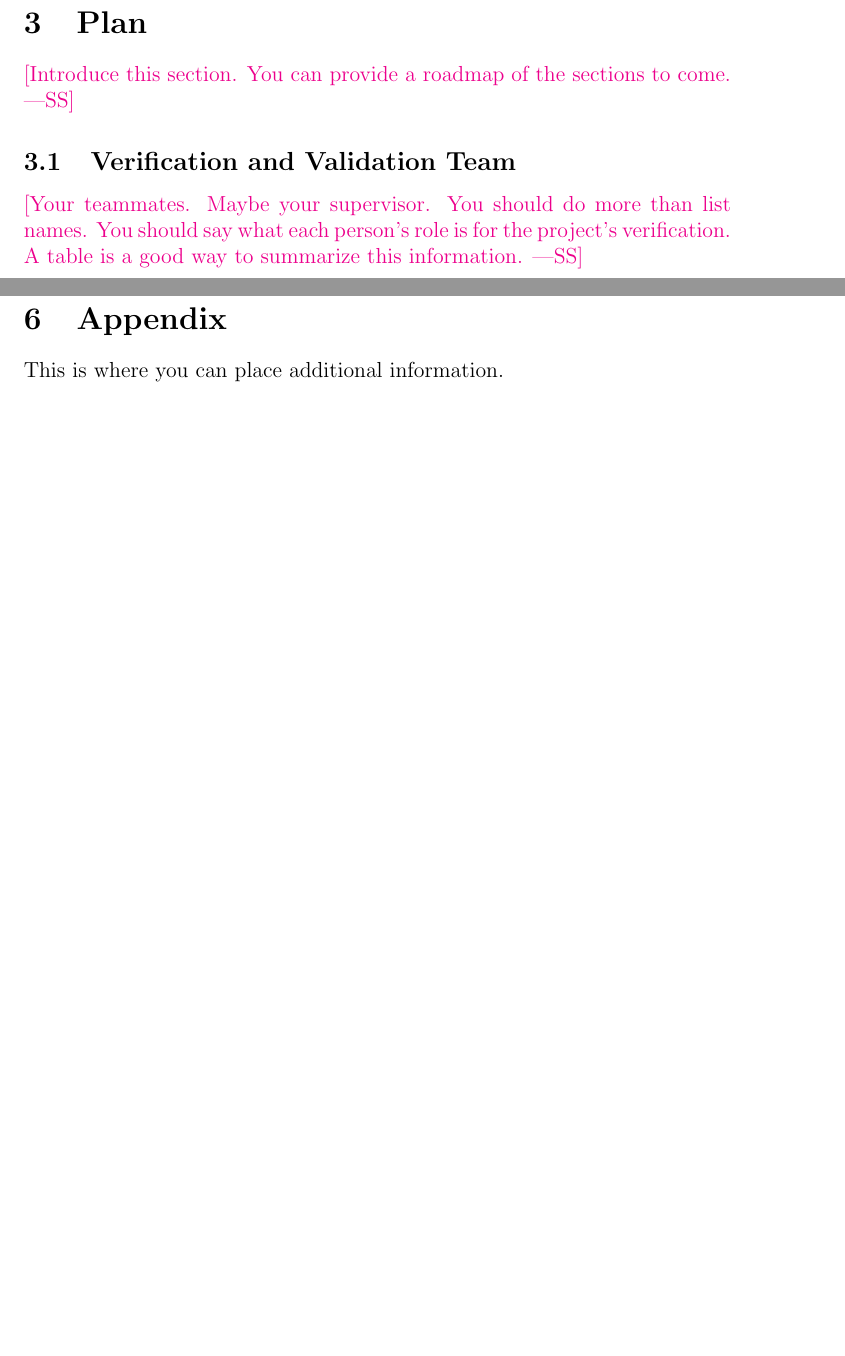
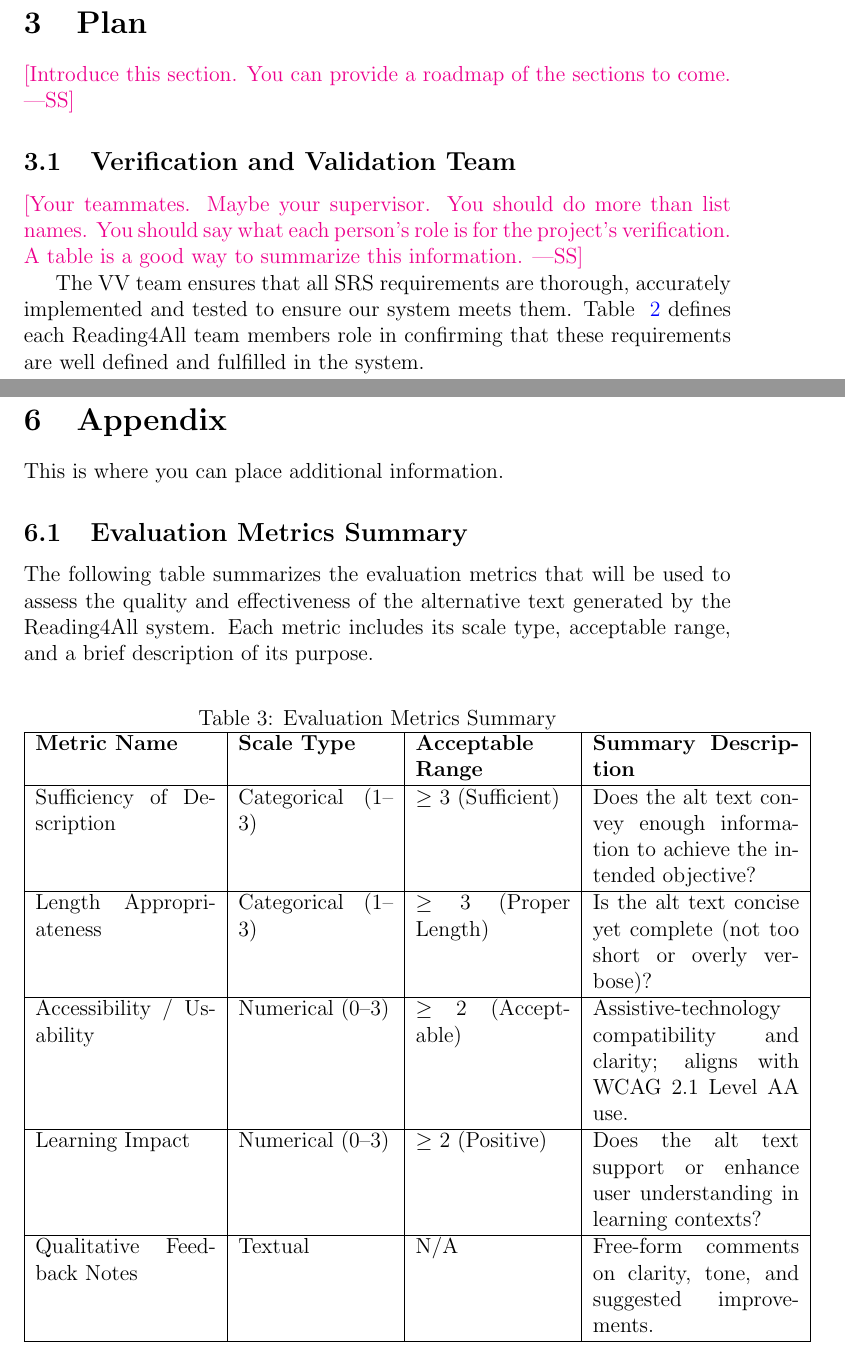
Before and after one commit to 4G06-CAPSTONE-2025/Reading4All, a LaTeX document (docs/VnVPlan/VnVPlan.tex): two parts of pages 10 and 47 of 51 before the commit and two parts of pages 10 and 48 of 53 after it, joined at a grey line, cut so that both start at the same text, the shorter picture padded with empty space. Compiled offline with pdfLaTeX.

Commit message:
Team feedback implemented

```diff
--- a/docs/VnVPlan/VnVPlan.tex
+++ b/docs/VnVPlan/VnVPlan.tex
@@ -240,6 +240,9 @@ come.}
   for the project's verification.  A table is a good way to summarize
 this information.}
 
+The V\*V team ensures that all SRS requirements are thorough, accurately implemented and tested to ensure our system meets them.
+Table ~\ref{tab:data-dictionary-reading4all} defines each Reading4All team members role in confirming that these requirements are well defined and fulfilled in the system.
+
 \begin{table}[H]
     \centering
     \caption{Verification and Validation Responsibility Breakdown}
@@ -1506,6 +1518,45 @@ UT15--UT16 & Usability and Accessibility Metrics  & UHR-LR1, UHR-AR1, OER-IAS1 \
 \section{Appendix}
 
 This is where you can place additional information.
+
+\subsection{Evaluation Metrics Summary}
+\label{appendix:evaluation-metrics}
+The following table summarizes the evaluation metrics that will be used to assess the quality and effectiveness of the alternative text generated by the Reading4All system. Each metric includes its scale type, acceptable range, and a brief description of its purpose.
+\begin{table}[H]
+    \centering
+    \caption{Evaluation Metrics Summary}
+    \label{tab:evaluation-metrics-summary}
+    \begin{tabular}{ |p{3.5cm}|p{3cm}|p{3cm}|p{4cm}| }
+      \hline
+      \textbf{Metric Name} & \textbf{Scale Type} & \textbf{Acceptable Range} & \textbf{Summary Description} \\
+      \hline
+      Sufficiency of Description
+        & Categorical (1--3)
+        & $\geq$ 3 (Sufficient)
+        & Does the alt text convey enough information to achieve the intended objective? \\
+      \hline
+      Length Appropriateness
+        & Categorical (1--3)
+        & $\geq$ 3 (Proper Length)
+        & Is the alt text concise yet complete (not too short or overly verbose)? \\
+      \hline
+      Accessibility / Usability
+        & Numerical (0--3)
+        & $\geq$ 2 (Acceptable)
+        & Assistive-technology compatibility and clarity; aligns with WCAG 2.1 Level~AA use. \\
+      \hline
+      Learning Impact
+        & Numerical (0--3)
+        & $\geq$ 2 (Positive)
+        & Does the alt text support or enhance user understanding in learning contexts? \\
+      \hline
+      Qualitative Feedback Notes
+        & Textual
+        & N/A
+        & Free-form comments on clarity, tone, and suggested improvements. \\
+      \hline
+    \end{tabular}
+  \end{table}
 
 \subsection{SRS Team and Peer Review Checklist}
 \label{appendix:srs_checklist}
```
Also changed, not shown: docs/VnVPlan/VnVPlan.tex (21 more changed lines).
